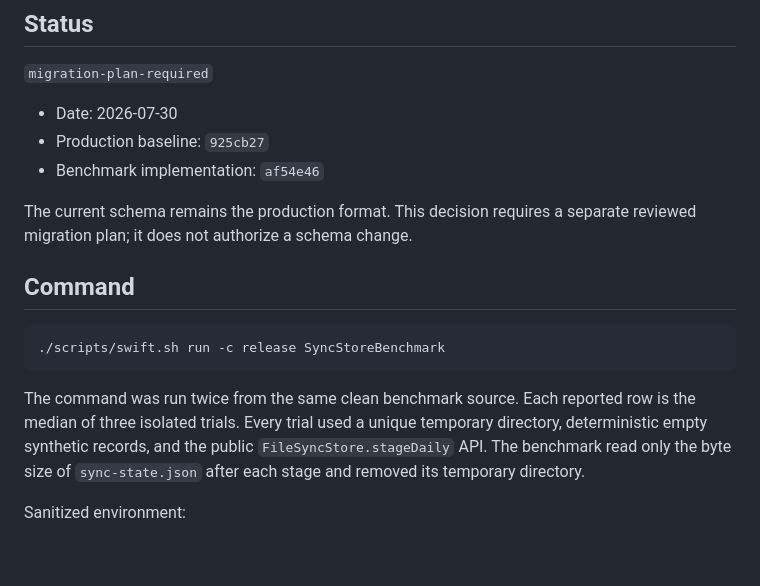
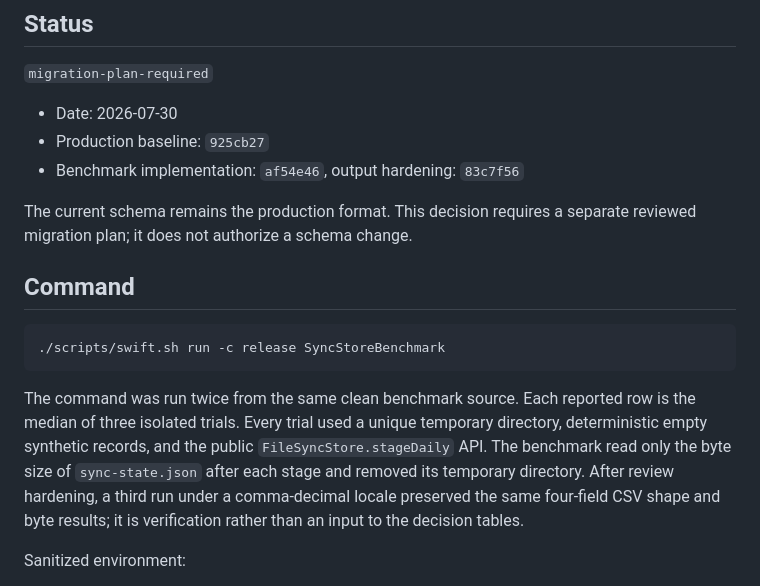
Before and after one commit to uinaf/healthmule-ios, a Markdown page: docs/decisions/sync-store-persistence.md, the part around the change. GitHub-like rendering; blank space fills up the shorter version.

Commit message:
docs(sync): record benchmark output hardening

```diff
--- a/docs/decisions/sync-store-persistence.md
+++ b/docs/decisions/sync-store-persistence.md
@@ -6,7 +6,7 @@
 
 - Date: 2026-07-30
 - Production baseline: `925cb27`
-- Benchmark implementation: `af54e46`
+- Benchmark implementation: `af54e46`, output hardening: `83c7f56`
 
 The current schema remains the production format. This decision requires a
 separate reviewed migration plan; it does not authorize a schema change.
@@ -22,6 +22,9 @@ row is the median of three isolated trials. Every trial used a unique temporary
 directory, deterministic empty synthetic records, and the public
 `FileSyncStore.stageDaily` API. The benchmark read only the byte size of
 `sync-state.json` after each stage and removed its temporary directory.
+After review hardening, a third run under a comma-decimal locale preserved the
+same four-field CSV shape and byte results; it is verification rather than an
+input to the decision tables.
 
 Sanitized environment:
 
```
